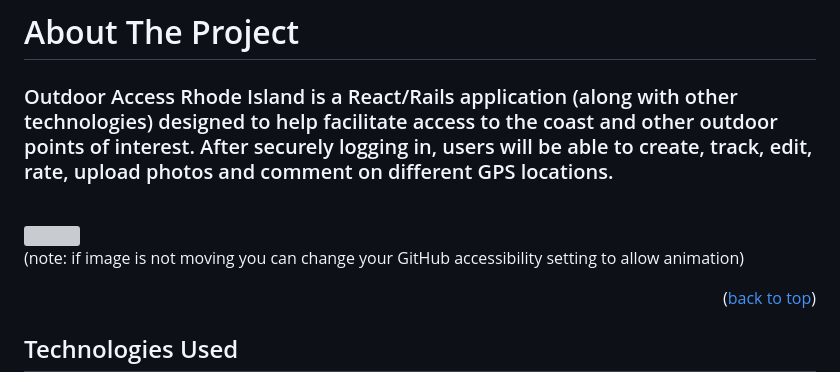
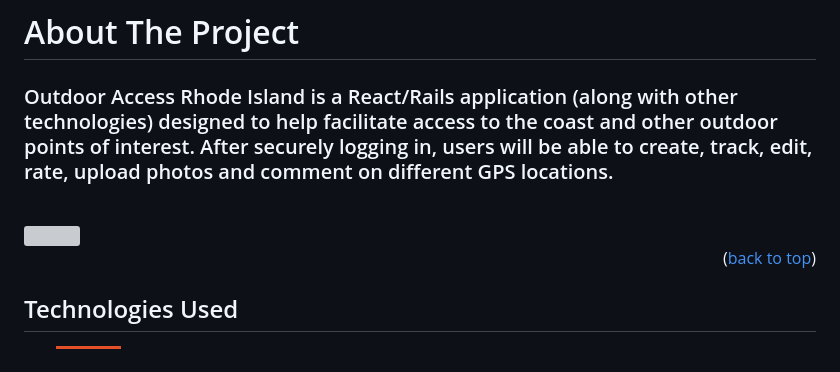
Before and after one commit to bkurose/outdoor_access_ri, a Markdown page: README.md, the part around one of its changes. GitHub-like rendering; badges without logos; grey boxes are pictures that could not be loaded.

Commit message:
Readme style changes

```diff
--- a/README.md
+++ b/README.md
@@ -94,6 +94,4 @@
 
 
 <img src="https://s3.gifyu.com/images/ezgif.com-gif-maker-1e9df2716c348c2c8.gif" width="100%"/>
-<div style="text-align:center">
-<p>(note: if image is not moving you can change your GitHub accessibility setting to allow animation)</p>
 
```
Also changed, not shown: other parts of README.md (+0 -1 lines).
